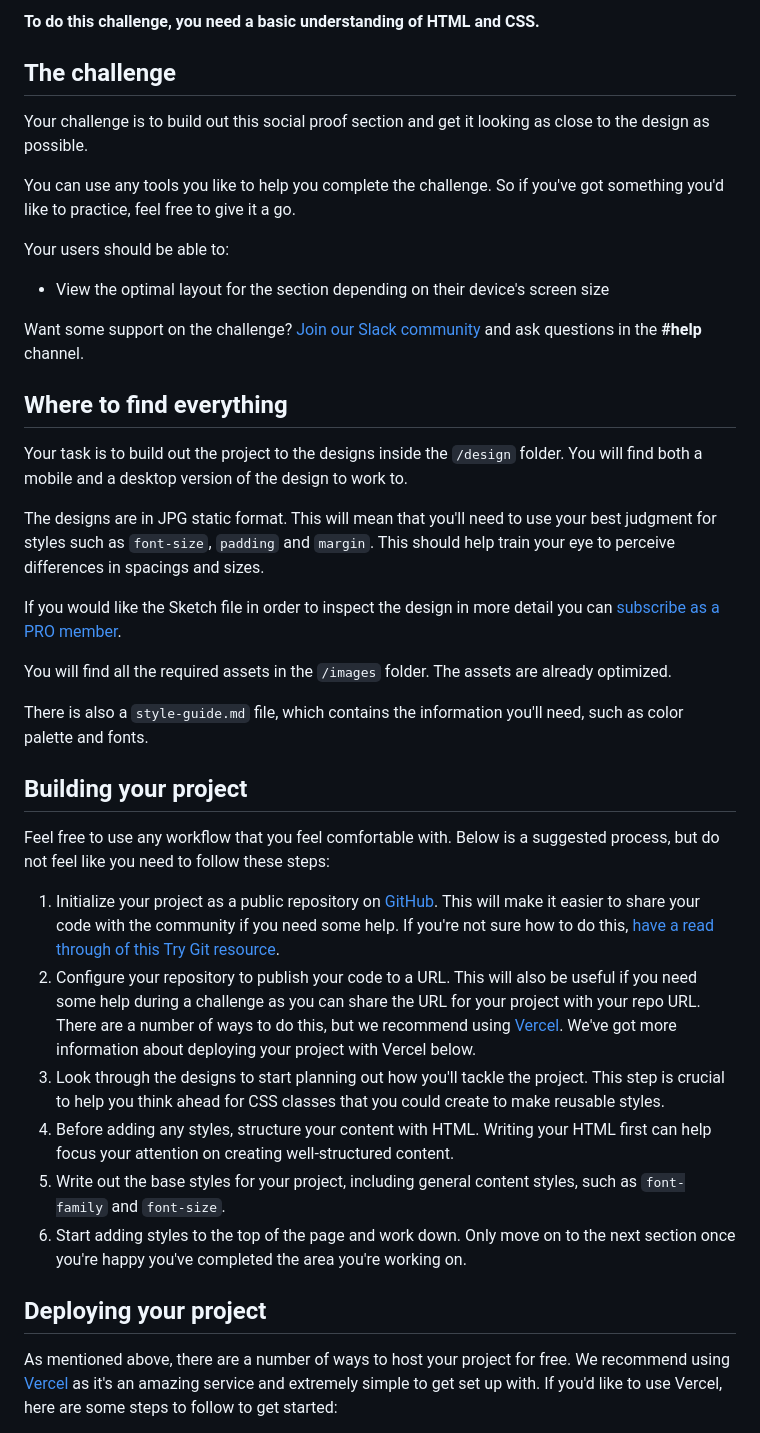
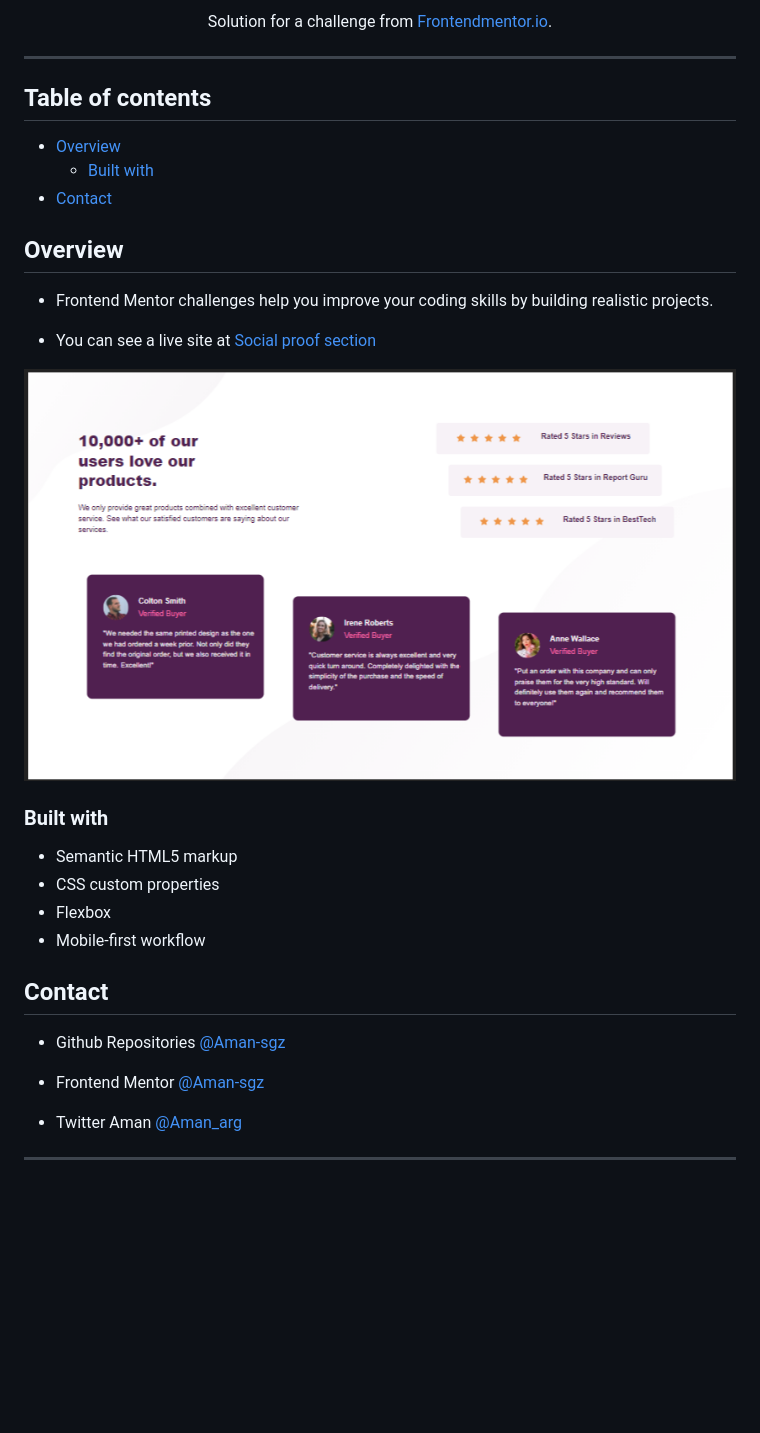
Before and after one commit to Aman-sgz/social-proof-section, a Markdown page: README.md, the part around the change printed below. Drawn GitHub-style; pictures changed too: images/preview.png (added); blank space fills up the shorter version.

```diff
--- a/README.md
+++ b/README.md
@@ -10,42 +23,43 @@ Thanks for checking out this front-end coding challenge.
 
-**To do this challenge, you need a basic understanding of HTML and CSS.**
+<div align="center">
+   Solution for a challenge from  <a href="https://www.frontendmentor.io/" target="_blank">Frontendmentor.io</a>.
+</div>
 
-## The challenge
+---
 
-Your challenge is to build out this social proof section and get it looking as close to the design as possible.
+## Table of contents
 
-You can use any tools you like to help you complete the challenge. So if you've got something you'd like to practice, feel free to give it a go.
+- [Overview](#overview)
+  - [Built with](#built-with)
+- [Contact](#contact)
 
-Your users should be able to:
 
-- View the optimal layout for the section depending on their device's screen size
+<!-- Overview section -->
+## Overview
+- Frontend Mentor challenges help you improve your coding skills by building realistic projects.
 
-Want some support on the challenge? [Join our Slack community](https://www.frontendmentor.io/slack) and ask questions in the **#help** channel.
+- You can see a live site at [Social proof section](https://social-proof-section-seven-iota.vercel.app/)
 
-## Where to find everything
+![preview screenshot](images/preview.png)
 
-Your task is to build out the project to the designs inside the `/design` folder. You will find both a mobile and a desktop version of the design to work to.
 
-The designs are in JPG static format. This will mean that you'll need to use your best judgment for styles such as `font-size`, `padding` and `margin`. This should help train your eye to perceive differences in spacings and sizes.
 
-If you would like the Sketch file in order to inspect the design in more detail you can [subscribe as a PRO member](https://www.frontendmentor.io/pro).
+### Built with
 
-You will find all the required assets in the `/images` folder. The assets are already optimized.
+- Semantic HTML5 markup
+- CSS custom properties
+- Flexbox
+- Mobile-first workflow
 
-There is also a `style-guide.md` file, which contains the information you'll need, such as color palette and fonts.
+<!-- Contact section -->
 
-## Building your project
+##  Contact
 
-Feel free to use any workflow that you feel comfortable with. Below is a suggested process, but do not feel like you need to follow these steps:
+- Github Repositories [@Aman-sgz](https://github.com/Aman-sgz/)
 
-1. Initialize your project as a public repository on [GitHub](https://github.com/). This will make it easier to share your code with the community if you need some help. If you're not sure how to do this, [have a read through of this Try Git resource](https://try.github.io/).
-2. Configure your repository to publish your code to a URL. This will also be useful if you need some help during a challenge as you can share the URL for your project with your repo URL. There are a number of ways to do this, but we recommend using [Vercel](https://bit.ly/fem-vercel). We've got more information about deploying your project with Vercel below.
-3. Look through the designs to start planning out how you'll tackle the project. This step is crucial to help you think ahead for CSS classes that you could create to make reusable styles.
-4. Before adding any styles, structure your content with HTML. Writing your HTML first can help focus your attention on creating well-structured content.
-5. Write out the base styles for your project, including general content styles, such as `font-family` and `font-size`.
-6. Start adding styles to the top of the page and work down. Only move on to the next section once you're happy you've completed the area you're working on.
+- Frontend Mentor [@Aman-sgz](https://www.frontendmentor.io/profile/Aman-sgz)
 
-## Deploying your project
+- Twitter Aman [@Aman_arg](https://www.twitter.com/Aman_arg)
 
-As mentioned above, there are a number of ways to host your project for free. We recommend using [Vercel](https://bit.ly/fem-vercel) as it's an amazing service and extremely simple to get set up with. If you'd like to use Vercel, here are some steps to follow to get started:
+---
 
```
Also changed, not shown: other parts of README.md (+21 -24 lines), images/frontend_portada.png (added), 3 other files.
